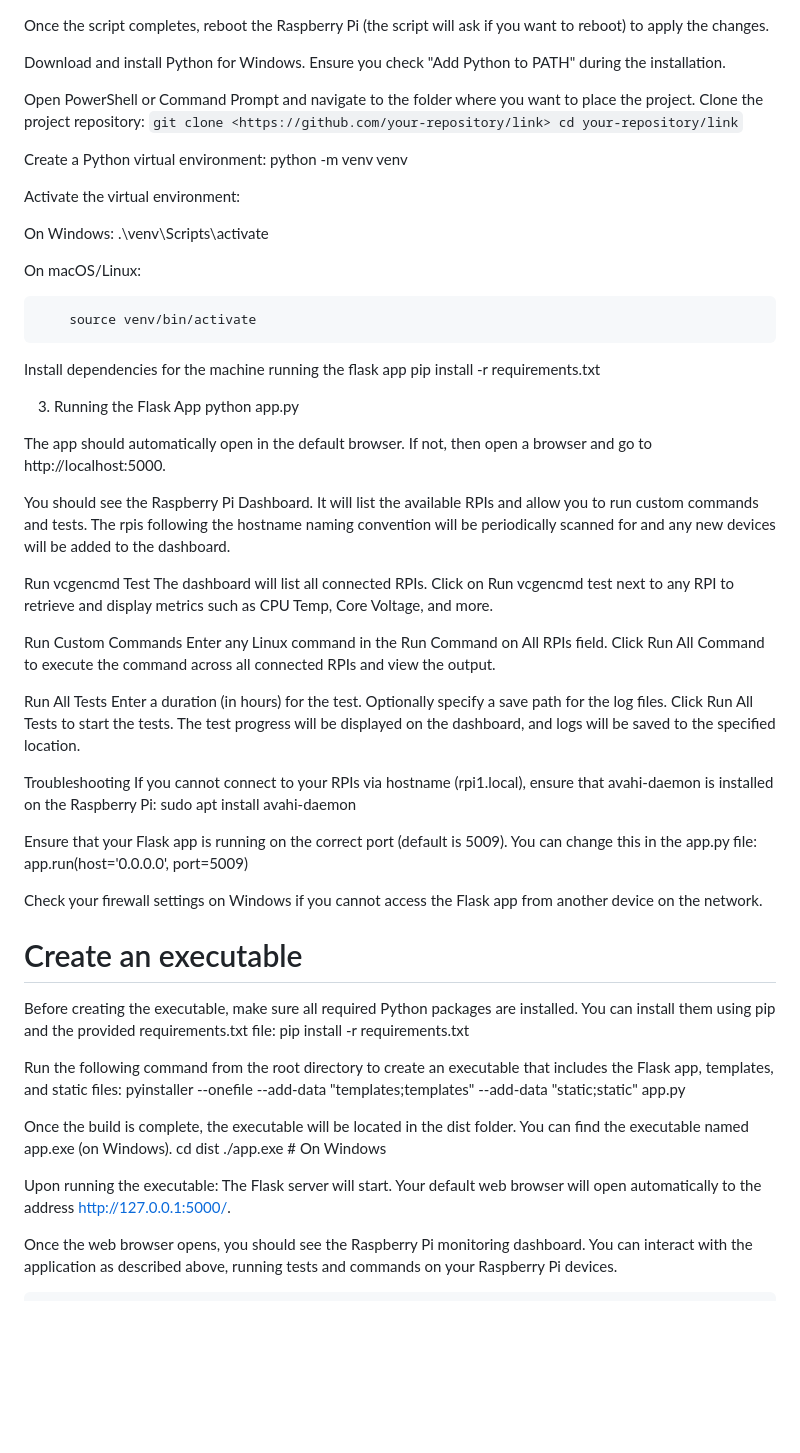
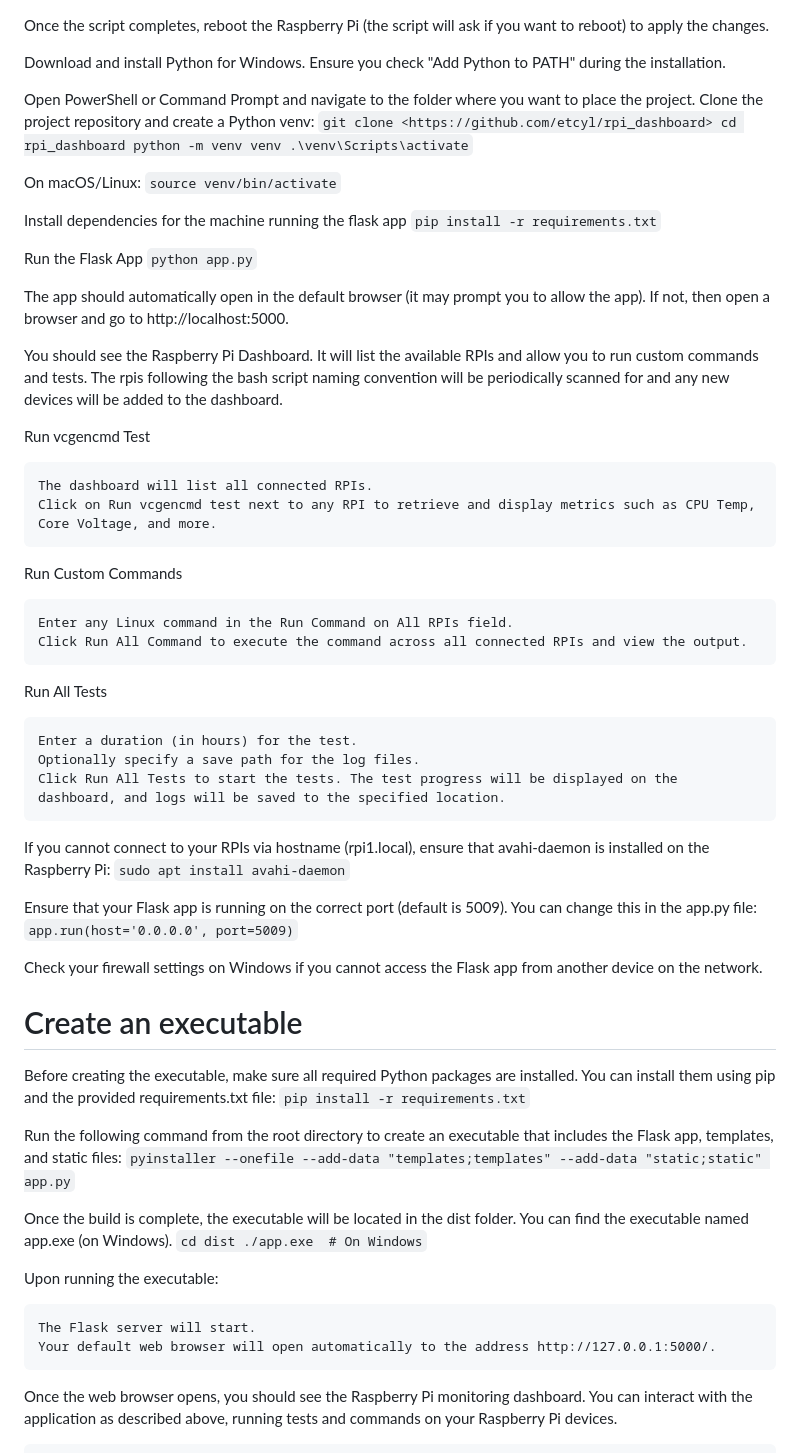
Before and after one commit to etcyl/rpi_dashboard, a Markdown page: README.md, the part around the change. GitHub-like rendering; blank space fills up the shorter version.

````diff
--- a/README.md
+++ b/README.md
@@ -38,71 +38,67 @@ Download and install Python for Windows.
     Ensure you check "Add Python to PATH" during the installation.
 
 Open PowerShell or Command Prompt and navigate to the folder where you want to place the project.
-Clone the project repository:
-        ```git clone <https://github.com/your-repository/link>
-        cd your-repository/link```
-
-Create a Python virtual environment:
+Clone the project repository and create a Python venv:
+        ```git clone <https://github.com/etcyl/rpi_dashboard>
+        cd rpi_dashboard
         python -m venv venv
-
-Activate the virtual environment:
-
-On Windows:
-        .\venv\Scripts\activate
+        .\venv\Scripts\activate```
 
 On macOS/Linux:
-
-        source venv/bin/activate
+        ```source venv/bin/activate```
 
 Install dependencies for the machine running the flask app
-        pip install -r requirements.txt
+        ```pip install -r requirements.txt```
 
-3. Running the Flask App
-    python app.py
+Run the Flask App
+    ```python app.py```
 
-The app should automatically open in the default browser.
+The app should automatically open in the default browser (it may prompt you to allow the app).
 If not, then open a browser and go to http://localhost:5000.
 
 You should see the Raspberry Pi Dashboard. It will list the available RPIs and allow you to run custom commands and tests.
-The rpis following the hostname naming convention will be periodically scanned for and any new devices will be added to the dashboard.
+The rpis following the bash script naming convention will be periodically scanned for and any new devices will be added to the dashboard.
 
 Run vcgencmd Test
+
     The dashboard will list all connected RPIs.
     Click on Run vcgencmd test next to any RPI to retrieve and display metrics such as CPU Temp, Core Voltage, and more.
 
 Run Custom Commands
+
     Enter any Linux command in the Run Command on All RPIs field.
     Click Run All Command to execute the command across all connected RPIs and view the output.
 
 Run All Tests
+
     Enter a duration (in hours) for the test.
     Optionally specify a save path for the log files.
     Click Run All Tests to start the tests. The test progress will be displayed on the dashboard, and logs will be saved to the specified location.
 
-Troubleshooting
 If you cannot connect to your RPIs via hostname (rpi1.local), ensure that avahi-daemon is installed on the Raspberry Pi:
-    sudo apt install avahi-daemon
+    ```sudo apt install avahi-daemon```
 
 Ensure that your Flask app is running on the correct port (default is 5009). You can change this in the app.py file:
-    app.run(host='0.0.0.0', port=5009)
+    ```app.run(host='0.0.0.0', port=5009)```
 
 Check your firewall settings on Windows if you cannot access the Flask app from another device on the network.
 
 # Create an executable
 Before creating the executable, make sure all required Python packages are installed.
 You can install them using pip and the provided requirements.txt file:
-    pip install -r requirements.txt
+    ```pip install -r requirements.txt```
 
 Run the following command from the root directory to create an executable that includes the Flask app, templates, and static files:
-    pyinstaller --onefile --add-data "templates;templates" --add-data "static;static" app.py
+    ```pyinstaller --onefile --add-data "templates;templates" --add-data "static;static" app.py```
 
 Once the build is complete, the executable will be located in the dist folder. You can find the executable named app.exe (on Windows).
-    cd dist
-    ./app.exe  # On Windows
+    ```cd dist
+    ./app.exe  # On Windows```
 
 Upon running the executable:
-The Flask server will start.
-Your default web browser will open automatically to the address http://127.0.0.1:5000/.
+
+    The Flask server will start.
+    Your default web browser will open automatically to the address http://127.0.0.1:5000/.
 
 Once the web browser opens, you should see the Raspberry Pi monitoring dashboard.
 You can interact with the application as described above, running tests and commands on your Raspberry Pi devices.
````
